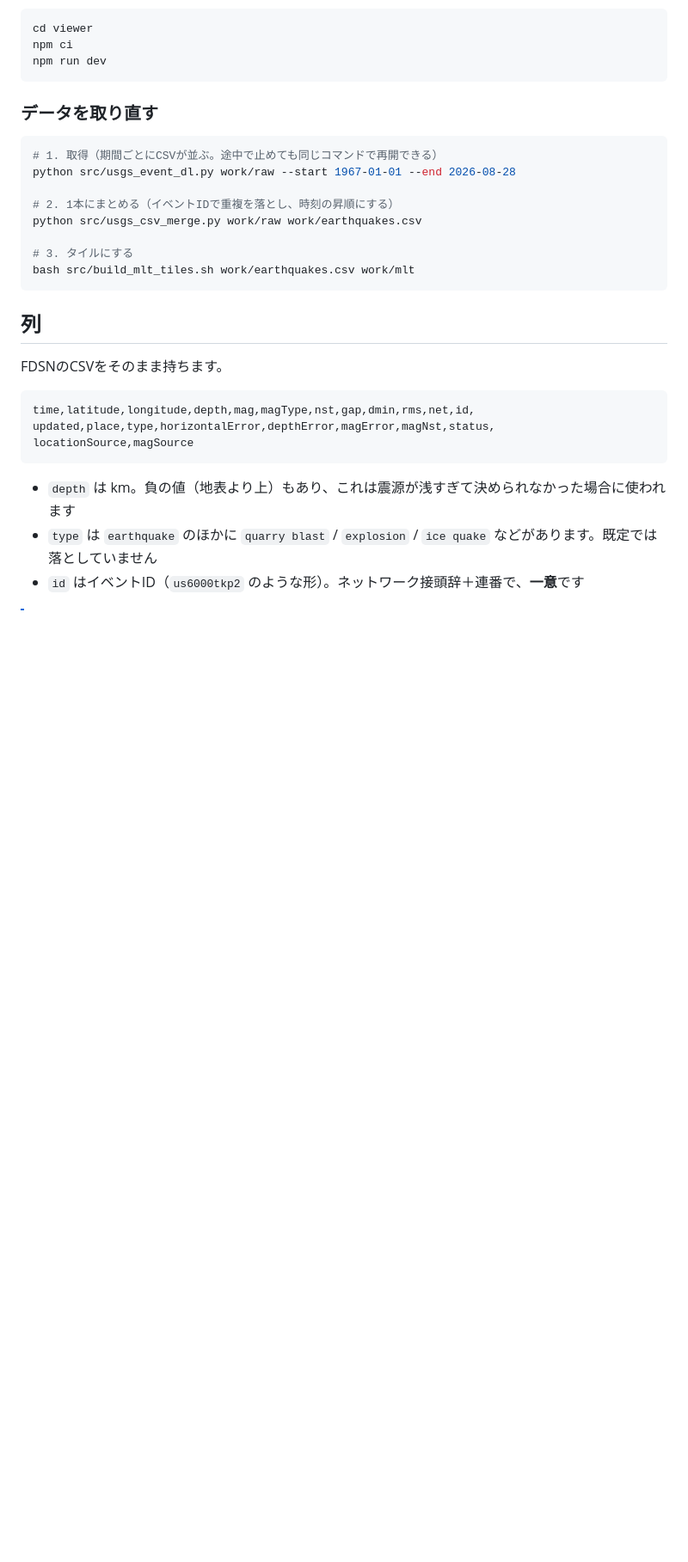
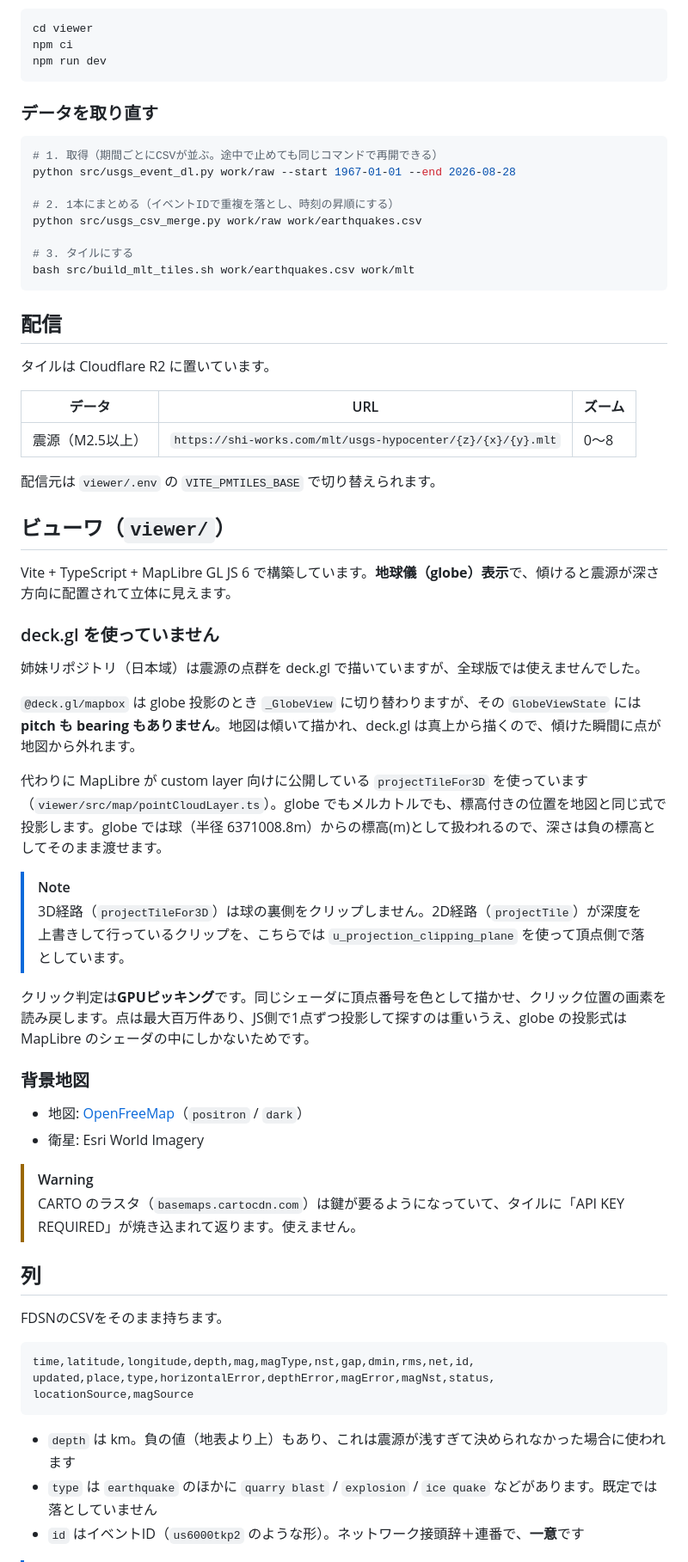
Before and after one commit to shiwaku/usgs-earthquake-data-converter, a Markdown page: README.md, the part around the change. Shown at 86% size. GitHub-like rendering; blank space fills up the shorter version.

Commit message:
docs: 配信URLとビューワの構成をREADMEに書く
globeで deck.gl が使えない理由と、projectTileFor3D を使った代替、
GPUピッキング、背景地図の選定（CARTOは鍵が要る）を記録する。

Co-Authored-By: Claude Opus 5 (1M context) <noreply@anthropic.com>
Claude-Session: https://claude.ai/code/session_01Xk5tg9QC7wR5xRSuFwQ3Fa

````diff
--- a/README.md
+++ b/README.md
@@ -45,6 +45,41 @@ python src/usgs_csv_merge.py work/raw work/earthquakes.csv
 bash src/build_mlt_tiles.sh work/earthquakes.csv work/mlt
 ```
 
+## 配信
+
+タイルは Cloudflare R2 に置いています。
+
+| データ | URL | ズーム |
+|---|---|---|
+| 震源（M2.5以上） | `https://shi-works.com/mlt/usgs-hypocenter/{z}/{x}/{y}.mlt` | 0〜8 |
+
+配信元は `viewer/.env` の `VITE_PMTILES_BASE` で切り替えられます。
+
+## ビューワ（`viewer/`）
+
+Vite + TypeScript + MapLibre GL JS 6 で構築しています。**地球儀（globe）表示**で、傾けると震源が深さ方向に配置されて立体に見えます。
+
+### deck.gl を使っていません
+
+姉妹リポジトリ（日本域）は震源の点群を deck.gl で描いていますが、全球版では使えませんでした。
+
+`@deck.gl/mapbox` は globe 投影のとき `_GlobeView` に切り替わりますが、その `GlobeViewState` には **pitch も bearing もありません**。地図は傾いて描かれ、deck.gl は真上から描くので、傾けた瞬間に点が地図から外れます。
+
+代わりに MapLibre が custom layer 向けに公開している `projectTileFor3D` を使っています（`viewer/src/map/pointCloudLayer.ts`）。globe でもメルカトルでも、標高付きの位置を地図と同じ式で投影します。globe では球（半径 6371008.8m）からの標高(m)として扱われるので、深さは負の標高としてそのまま渡せます。
+
+> [!NOTE]
+> 3D経路（`projectTileFor3D`）は球の裏側をクリップしません。2D経路（`projectTile`）が深度を上書きして行っているクリップを、こちらでは `u_projection_clipping_plane` を使って頂点側で落としています。
+
+クリック判定は**GPUピッキング**です。同じシェーダに頂点番号を色として描かせ、クリック位置の画素を読み戻します。点は最大百万件あり、JS側で1点ずつ投影して探すのは重いうえ、globe の投影式は MapLibre のシェーダの中にしかないためです。
+
+### 背景地図
+
+- 地図: [OpenFreeMap](https://openfreemap.org/)（`positron` / `dark`）
+- 衛星: Esri World Imagery
+
+> [!WARNING]
+> CARTO のラスタ（`basemaps.cartocdn.com`）は鍵が要るようになっていて、タイルに「API KEY REQUIRED」が焼き込まれて返ります。使えません。
+
 ## 列
 
 FDSNのCSVをそのまま持ちます。
````
